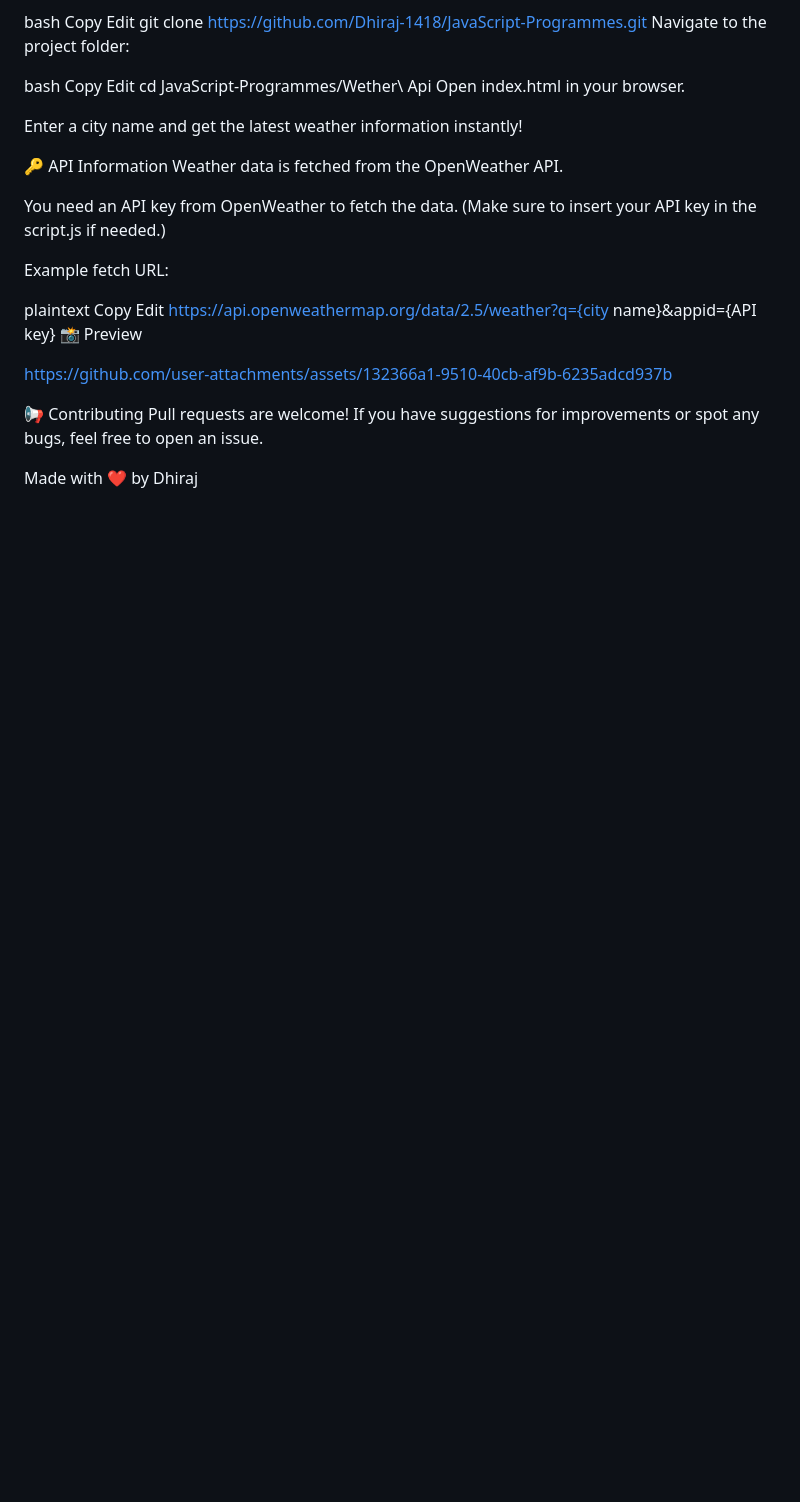
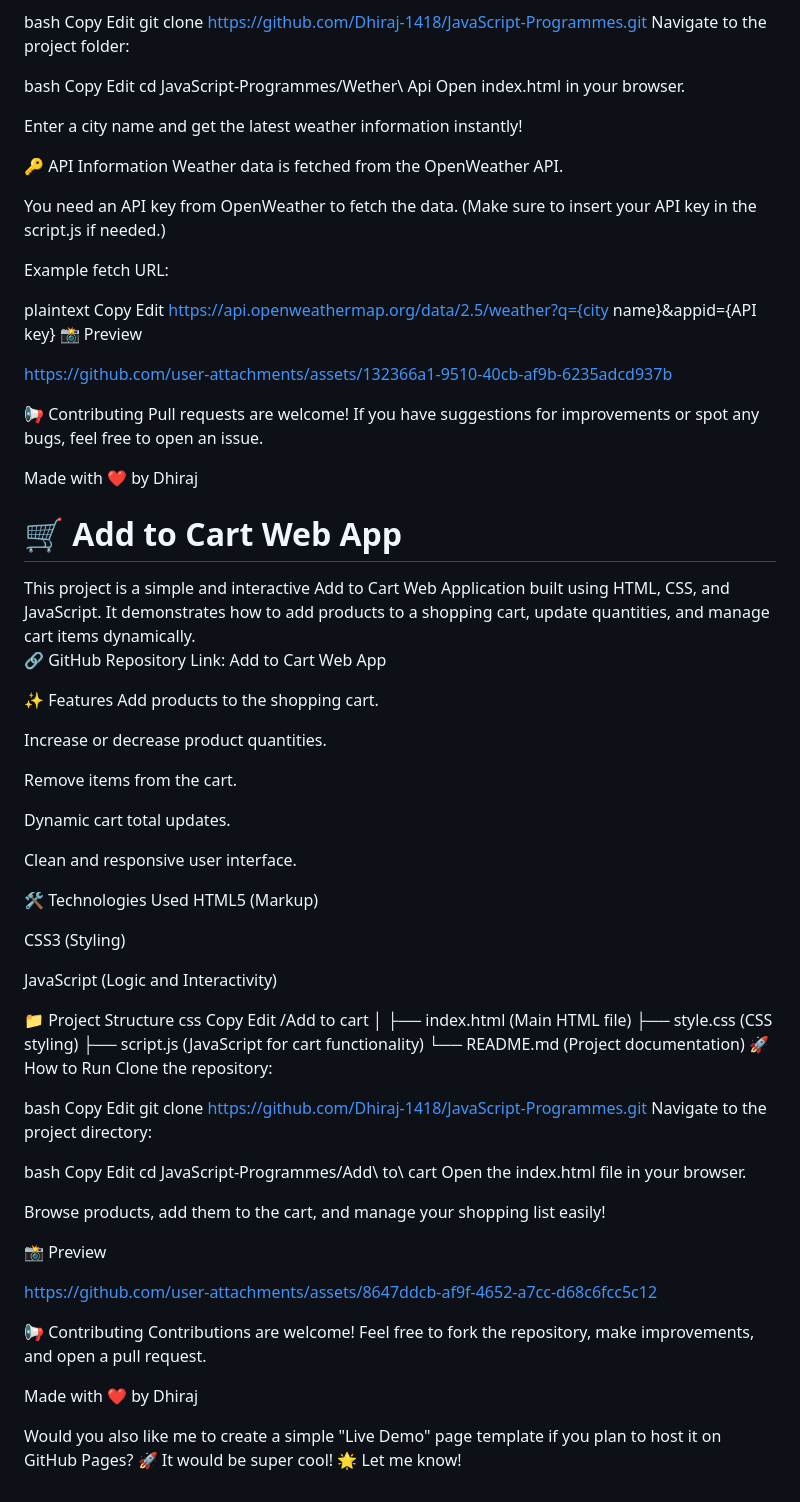
Before and after one commit to Dhiraj-1418/JavaScript-Programmes, a Markdown page: README.md, the part around the change. GitHub-like rendering; blank space fills up the shorter version.

```diff
--- a/README.md
+++ b/README.md
@@ -138,3 +138,73 @@ Pull requests are welcome!
 If you have suggestions for improvements or spot any bugs, feel free to open an issue.
 
 Made with ❤️ by Dhiraj
+
+
+
+
+<h1>🛒 Add to Cart Web App</h1>
+This project is a simple and interactive Add to Cart Web Application built using HTML, CSS, and JavaScript.
+It demonstrates how to add products to a shopping cart, update quantities, and manage cart items dynamically.
+
+🔗 GitHub Repository Link: Add to Cart Web App
+
+✨ Features
+Add products to the shopping cart.
+
+Increase or decrease product quantities.
+
+Remove items from the cart.
+
+Dynamic cart total updates.
+
+Clean and responsive user interface.
+
+🛠️ Technologies Used
+HTML5 (Markup)
+
+CSS3 (Styling)
+
+JavaScript (Logic and Interactivity)
+
+📁 Project Structure
+css
+Copy
+Edit
+/Add to cart
+│
+├── index.html        (Main HTML file)
+├── style.css         (CSS styling)
+├── script.js         (JavaScript for cart functionality)
+└── README.md         (Project documentation)
+🚀 How to Run
+Clone the repository:
+
+bash
+Copy
+Edit
+git clone https://github.com/Dhiraj-1418/JavaScript-Programmes.git
+Navigate to the project directory:
+
+bash
+Copy
+Edit
+cd JavaScript-Programmes/Add\ to\ cart
+Open the index.html file in your browser.
+
+Browse products, add them to the cart, and manage your shopping list easily!
+
+📸 Preview
+
+
+https://github.com/user-attachments/assets/8647ddcb-af9f-4652-a7cc-d68c6fcc5c12
+
+
+
+📢 Contributing
+Contributions are welcome!
+Feel free to fork the repository, make improvements, and open a pull request.
+
+Made with ❤️ by Dhiraj
+
+Would you also like me to create a simple "Live Demo" page template if you plan to host it on GitHub Pages? 🚀
+It would be super cool! 🌟 Let me know!
```
